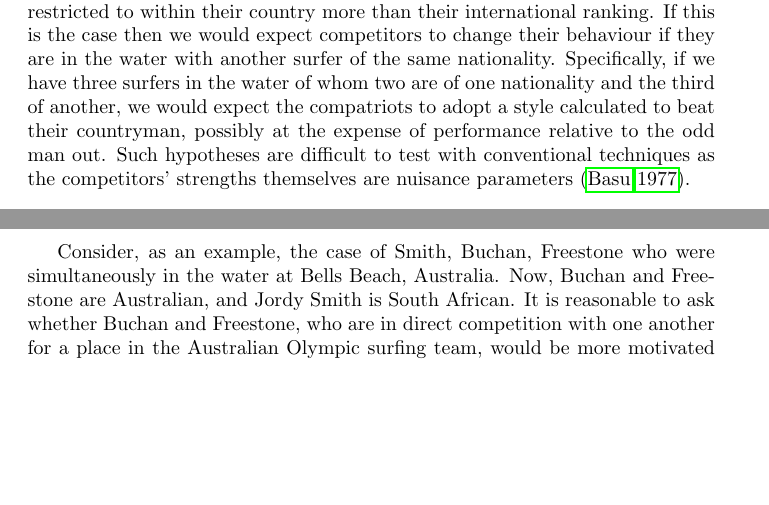
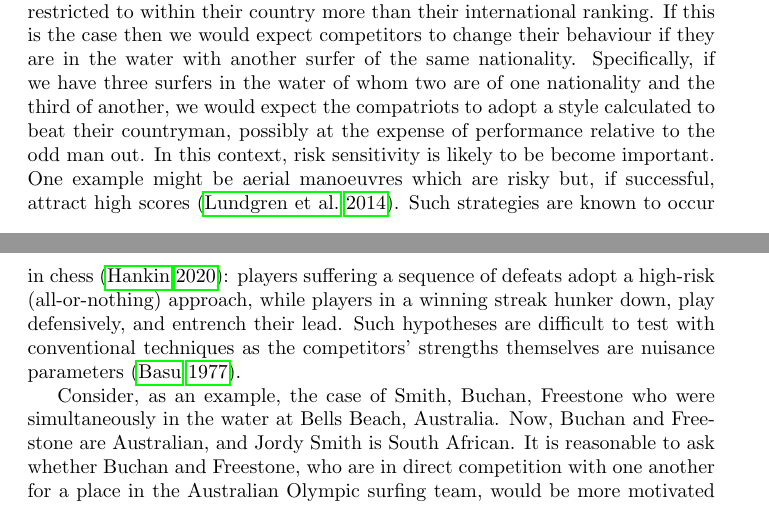
Before and after one commit to RobinHankin/hyper2, a LaTeX document (inst/surfing_jsa.tex): two parts of pages 6 and 7 of 16, joined at a grey line, cut so that both start at the same text, the shorter picture padded with empty space. Compiled offline with pdfLaTeX.

Commit message:
more tweaks

```diff
--- a/inst/surfing_jsa.tex
+++ b/inst/surfing_jsa.tex
@@ -330,9 +331,15 @@ the same nationality.  Specifically, if we have three surfers in the
 water of whom two are of one nationality and the third of another, we
 would expect the compatriots to adopt a style calculated to beat their
 countryman, possibly at the expense of performance relative to the odd
-man out.  Such hypotheses are difficult to test with conventional
-techniques as the competitors' strengths themselves are nuisance
-parameters~\citep{basu1977}.
+man out.  In this context, risk sensitivity is likely to be become
+important.  One example might be aerial manoeuvres which are risky
+but, if successful, attract high scores~\citep{lundgren2014}.  Such
+strategies are known to occur in chess~\citep{hankin2020}: players
+suffering a sequence of defeats adopt a high-risk (all-or-nothing)
+approach, while players in a winning streak hunker down, play
+defensively, and entrench their lead.  Such hypotheses are difficult
+to test with conventional techniques as the competitors' strengths
+themselves are nuisance parameters~\citep{basu1977}.
 
 Consider, as an example, the case of Smith, Buchan, Freestone who were
 simultaneously in the water at Bells Beach, Australia.  Now, Buchan
```
Also changed, not shown: inst/surfing_jsa.tex (13 more changed lines).
